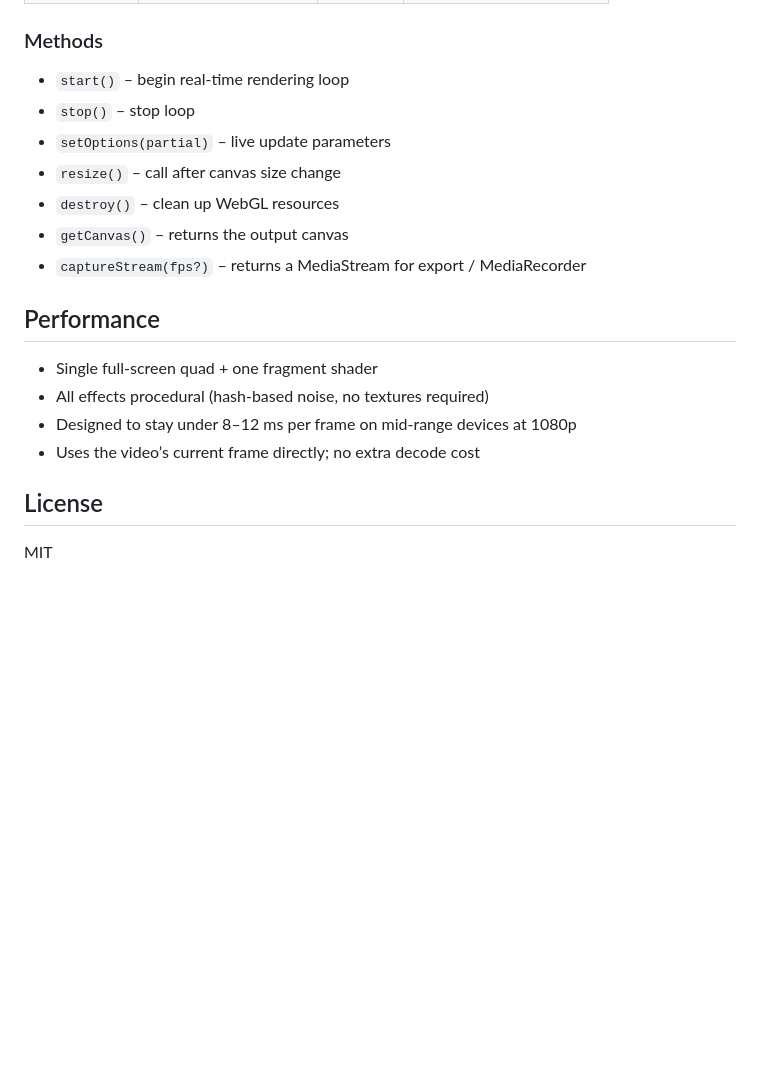
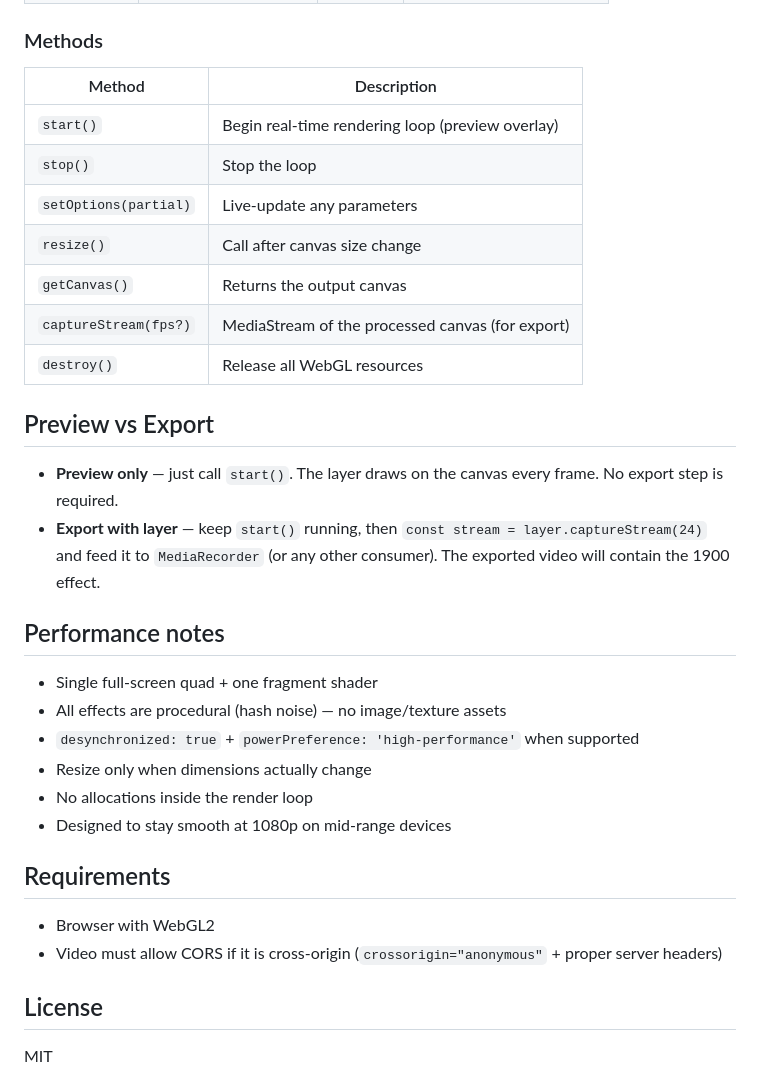
Before and after one commit to Jmaity434/film-1900-layer, a Markdown page: README.md, the part around one of its changes. GitHub-like rendering; blank space fills up the shorter version.

```diff
--- a/README.md
+++ b/README.md
@@ -69,20 +72,34 @@ Zero-dependency, browser-native **1900s silent-film style** video effect.
 
 ### Methods
 
-- `start()` – begin real-time rendering loop
-- `stop()` – stop loop
-- `setOptions(partial)` – live update parameters
-- `resize()` – call after canvas size change
-- `destroy()` – clean up WebGL resources
-- `getCanvas()` – returns the output canvas
-- `captureStream(fps?)` – returns a MediaStream for export / MediaRecorder
+| Method                    | Description |
+|---------------------------|-------------|
+| `start()`                 | Begin real-time rendering loop (preview overlay) |
+| `stop()`                  | Stop the loop |
+| `setOptions(partial)`     | Live-update any parameters |
+| `resize()`                | Call after canvas size change |
+| `getCanvas()`             | Returns the output canvas |
+| `captureStream(fps?)`     | MediaStream of the processed canvas (for export) |
+| `destroy()`               | Release all WebGL resources |
 
-## Performance
+## Preview vs Export
+
+- **Preview only** — just call `start()`. The layer draws on the canvas every frame. No export step is required.
+- **Export with layer** — keep `start()` running, then `const stream = layer.captureStream(24)` and feed it to `MediaRecorder` (or any other consumer). The exported video will contain the 1900 effect.
+
+## Performance notes
 
 - Single full-screen quad + one fragment shader
-- All effects procedural (hash-based noise, no textures required)
-- Designed to stay under 8–12 ms per frame on mid-range devices at 1080p
-- Uses the video’s current frame directly; no extra decode cost
+- All effects are procedural (hash noise) — no image/texture assets
+- `desynchronized: true` + `powerPreference: 'high-performance'` when supported
+- Resize only when dimensions actually change
+- No allocations inside the render loop
+- Designed to stay smooth at 1080p on mid-range devices
+
+## Requirements
+
+- Browser with WebGL2
+- Video must allow CORS if it is cross-origin (`crossorigin="anonymous"` + proper server headers)
 
 ## License
 
```
Also changed, not shown: other parts of README.md (+31 -28 lines).
